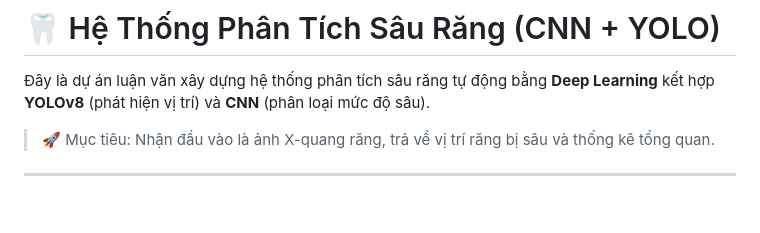
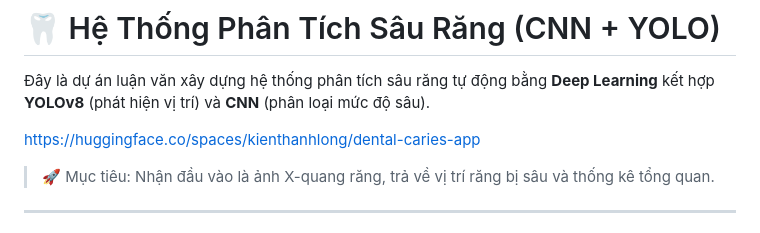
Before and after one commit to KienThanhLong/XDHTPhatHienSauRang-CNN, a Markdown page: README.md, the part around the change. Rendered like a GitHub page; blank space fills up the shorter version.

Commit message:
Add Hugging Face app link to README

```diff
--- a/README.md
+++ b/README.md
@@ -1,6 +1,8 @@
 # 🦷 Hệ Thống Phân Tích Sâu Răng (CNN + YOLO)
 
 Đây là dự án luận văn xây dựng hệ thống phân tích sâu răng tự động bằng **Deep Learning** kết hợp **YOLOv8** (phát hiện vị trí) và **CNN** (phân loại mức độ sâu).
+
+https://huggingface.co/spaces/kienthanhlong/dental-caries-app
 
 > 🚀 Mục tiêu: Nhận đầu vào là ảnh X-quang răng, trả về vị trí răng bị sâu và thống kê tổng quan.
 
```
